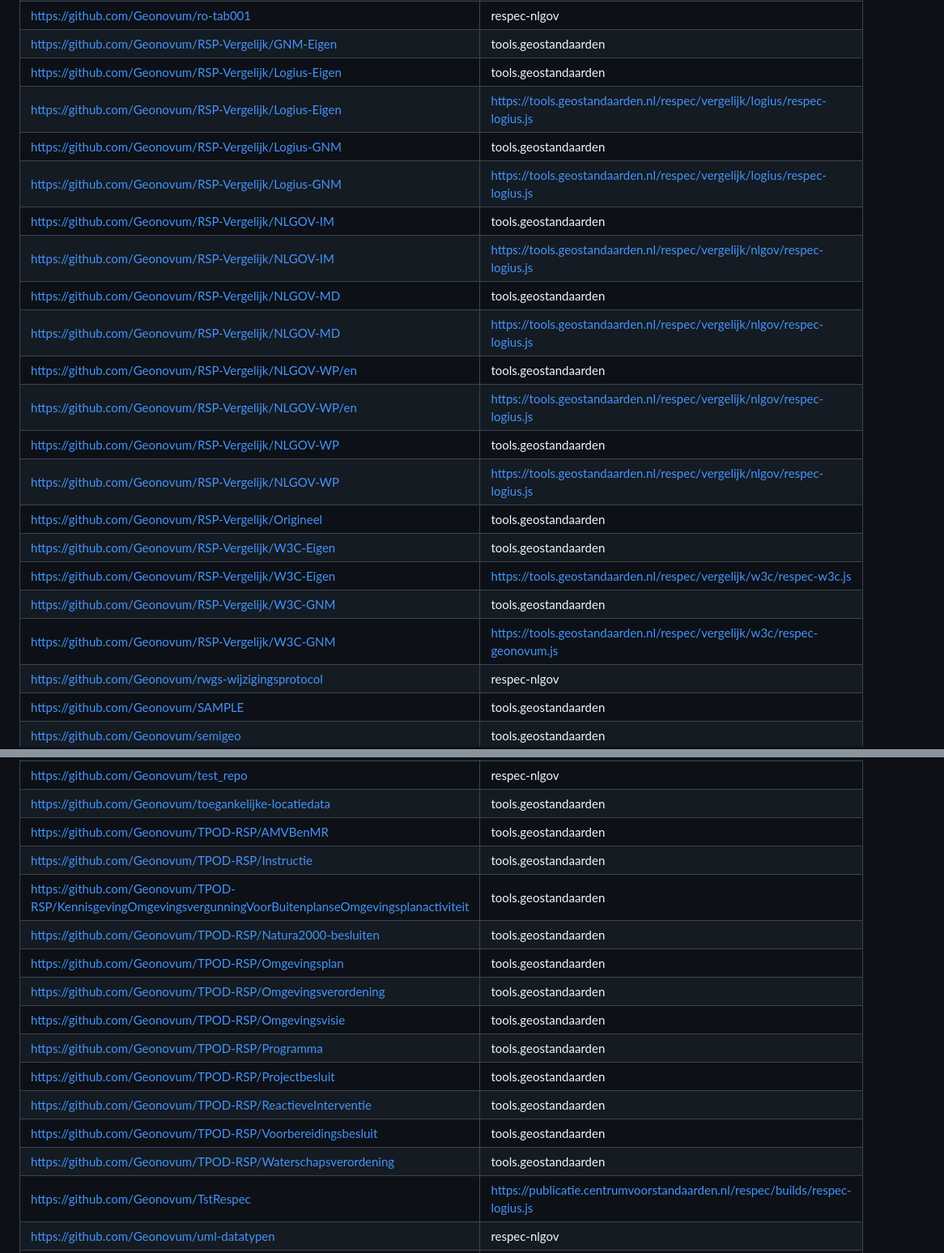
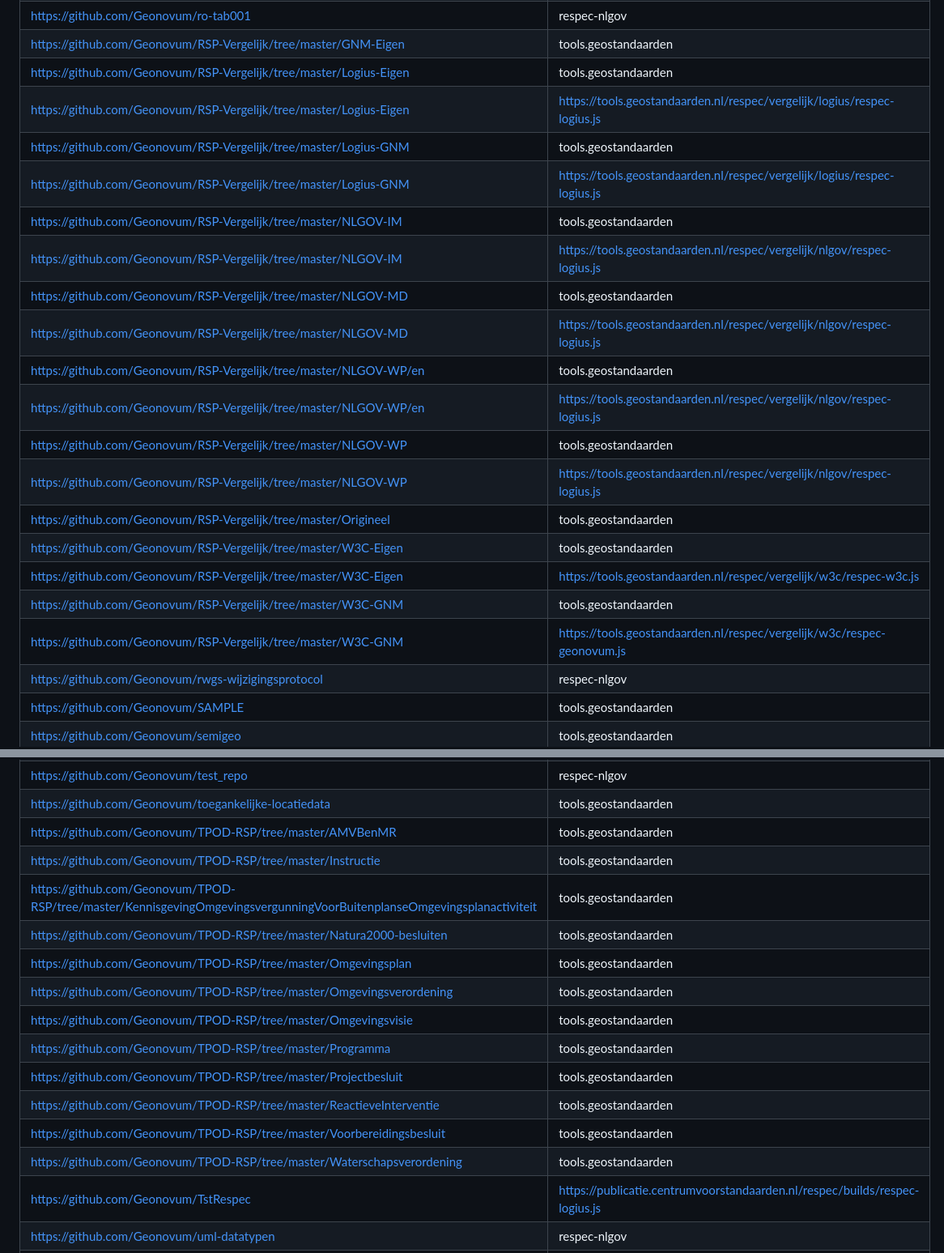
Before and after one commit to Geonovum/geonovum-dashboard, a Markdown page: respecdocuments.md, 2 parts joined by grey strips. Shown at 81% size. GitHub-like rendering.

```diff
--- a/respecdocuments.md
+++ b/respecdocuments.md
@@ -225,22 +225,22 @@ Toestand van 27 augustus. Lijst gemaakt door Wilko met wat scriptjes en handwerk
 | https://github.com/Geonovum/ro-tab001 | respec-nlgov |
-| https://github.com/Geonovum/RSP-Vergelijk/GNM-Eigen | tools.geostandaarden |
-| https://github.com/Geonovum/RSP-Vergelijk/Logius-Eigen | tools.geostandaarden |
-| https://github.com/Geonovum/RSP-Vergelijk/Logius-Eigen | https://tools.geostandaarden.nl/respec/vergelijk/logius/respec-logius.js |
-| https://github.com/Geonovum/RSP-Vergelijk/Logius-GNM | tools.geostandaarden |
-| https://github.com/Geonovum/RSP-Vergelijk/Logius-GNM | https://tools.geostandaarden.nl/respec/vergelijk/logius/respec-logius.js |
-| https://github.com/Geonovum/RSP-Vergelijk/NLGOV-IM | tools.geostandaarden |
-| https://github.com/Geonovum/RSP-Vergelijk/NLGOV-IM | https://tools.geostandaarden.nl/respec/vergelijk/nlgov/respec-logius.js |
-| https://github.com/Geonovum/RSP-Vergelijk/NLGOV-MD | tools.geostandaarden |
-| https://github.com/Geonovum/RSP-Vergelijk/NLGOV-MD | https://tools.geostandaarden.nl/respec/vergelijk/nlgov/respec-logius.js |
-| https://github.com/Geonovum/RSP-Vergelijk/NLGOV-WP/en | tools.geostandaarden |
-| https://github.com/Geonovum/RSP-Vergelijk/NLGOV-WP/en | https://tools.geostandaarden.nl/respec/vergelijk/nlgov/respec-logius.js |
-| https://github.com/Geonovum/RSP-Vergelijk/NLGOV-WP | tools.geostandaarden |
-| https://github.com/Geonovum/RSP-Vergelijk/NLGOV-WP | https://tools.geostandaarden.nl/respec/vergelijk/nlgov/respec-logius.js |
-| https://github.com/Geonovum/RSP-Vergelijk/Origineel | tools.geostandaarden |
-| https://github.com/Geonovum/RSP-Vergelijk/W3C-Eigen | tools.geostandaarden |
-| https://github.com/Geonovum/RSP-Vergelijk/W3C-Eigen | https://tools.geostandaarden.nl/respec/vergelijk/w3c/respec-w3c.js |
-| https://github.com/Geonovum/RSP-Vergelijk/W3C-GNM | tools.geostandaarden |
-| https://github.com/Geonovum/RSP-Vergelijk/W3C-GNM | https://tools.geostandaarden.nl/respec/vergelijk/w3c/respec-geonovum.js |
+| https://github.com/Geonovum/RSP-Vergelijk/tree/master/GNM-Eigen | tools.geostandaarden |
+| https://github.com/Geonovum/RSP-Vergelijk/tree/master/Logius-Eigen | tools.geostandaarden |
+| https://github.com/Geonovum/RSP-Vergelijk/tree/master/Logius-Eigen | https://tools.geostandaarden.nl/respec/vergelijk/logius/respec-logius.js |
+| https://github.com/Geonovum/RSP-Vergelijk/tree/master/Logius-GNM | tools.geostandaarden |
+| https://github.com/Geonovum/RSP-Vergelijk/tree/master/Logius-GNM | https://tools.geostandaarden.nl/respec/vergelijk/logius/respec-logius.js |
+| https://github.com/Geonovum/RSP-Vergelijk/tree/master/NLGOV-IM | tools.geostandaarden |
+| https://github.com/Geonovum/RSP-Vergelijk/tree/master/NLGOV-IM | https://tools.geostandaarden.nl/respec/vergelijk/nlgov/respec-logius.js |
+| https://github.com/Geonovum/RSP-Vergelijk/tree/master/NLGOV-MD | tools.geostandaarden |
+| https://github.com/Geonovum/RSP-Vergelijk/tree/master/NLGOV-MD | https://tools.geostandaarden.nl/respec/vergelijk/nlgov/respec-logius.js |
+| https://github.com/Geonovum/RSP-Vergelijk/tree/master/NLGOV-WP/en | tools.geostandaarden |
+| https://github.com/Geonovum/RSP-Vergelijk/tree/master/NLGOV-WP/en | https://tools.geostandaarden.nl/respec/vergelijk/nlgov/respec-logius.js |
+| https://github.com/Geonovum/RSP-Vergelijk/tree/master/NLGOV-WP | tools.geostandaarden |
+| https://github.com/Geonovum/RSP-Vergelijk/tree/master/NLGOV-WP | https://tools.geostandaarden.nl/respec/vergelijk/nlgov/respec-logius.js |
+| https://github.com/Geonovum/RSP-Vergelijk/tree/master/Origineel | tools.geostandaarden |
+| https://github.com/Geonovum/RSP-Vergelijk/tree/master/W3C-Eigen | tools.geostandaarden |
+| https://github.com/Geonovum/RSP-Vergelijk/tree/master/W3C-Eigen | https://tools.geostandaarden.nl/respec/vergelijk/w3c/respec-w3c.js |
+| https://github.com/Geonovum/RSP-Vergelijk/tree/master/W3C-GNM | tools.geostandaarden |
+| https://github.com/Geonovum/RSP-Vergelijk/tree/master/W3C-GNM | https://tools.geostandaarden.nl/respec/vergelijk/w3c/respec-geonovum.js |
 | https://github.com/Geonovum/rwgs-wijzigingsprotocol | respec-nlgov |
 | https://github.com/Geonovum/SAMPLE | tools.geostandaarden |
 | https://github.com/Geonovum/semigeo | tools.geostandaarden |
@@ -256,18 +256,18 @@ Toestand van 27 augustus. Lijst gemaakt door Wilko met wat scriptjes en handwerk
 | https://github.com/Geonovum/test | tools.geostandaarden |
 | https://github.com/Geonovum/test_repo | respec-nlgov |
 | https://github.com/Geonovum/toegankelijke-locatiedata | tools.geostandaarden |
-| https://github.com/Geonovum/TPOD-RSP/AMVBenMR | tools.geostandaarden |
-| https://github.com/Geonovum/TPOD-RSP/Instructie | tools.geostandaarden |
-| https://github.com/Geonovum/TPOD-RSP/KennisgevingOmgevingsvergunningVoorBuitenplanseOmgevingsplanactiviteit | tools.geostandaarden |
-| https://github.com/Geonovum/TPOD-RSP/Natura2000-besluiten | tools.geostandaarden |
-| https://github.com/Geonovum/TPOD-RSP/Omgevingsplan | tools.geostandaarden |
-| https://github.com/Geonovum/TPOD-RSP/Omgevingsverordening | tools.geostandaarden |
-| https://github.com/Geonovum/TPOD-RSP/Omgevingsvisie | tools.geostandaarden |
-| https://github.com/Geonovum/TPOD-RSP/Programma | tools.geostandaarden |
-| https://github.com/Geonovum/TPOD-RSP/Projectbesluit | tools.geostandaarden |
-| https://github.com/Geonovum/TPOD-RSP/ReactieveInterventie | tools.geostandaarden |
-| https://github.com/Geonovum/TPOD-RSP/Voorbereidingsbesluit | tools.geostandaarden |
-| https://github.com/Geonovum/TPOD-RSP/Waterschapsverordening | tools.geostandaarden |
+| https://github.com/Geonovum/TPOD-RSP/tree/master/AMVBenMR | tools.geostandaarden |
+| https://github.com/Geonovum/TPOD-RSP/tree/master/Instructie | tools.geostandaarden |
+| https://github.com/Geonovum/TPOD-RSP/tree/master/KennisgevingOmgevingsvergunningVoorBuitenplanseOmgevingsplanactiviteit | tools.geostandaarden |
+| https://github.com/Geonovum/TPOD-RSP/tree/master/Natura2000-besluiten | tools.geostandaarden |
+| https://github.com/Geonovum/TPOD-RSP/tree/master/Omgevingsplan | tools.geostandaarden |
+| https://github.com/Geonovum/TPOD-RSP/tree/master/Omgevingsverordening | tools.geostandaarden |
+| https://github.com/Geonovum/TPOD-RSP/tree/master/Omgevingsvisie | tools.geostandaarden |
+| https://github.com/Geonovum/TPOD-RSP/tree/master/Programma | tools.geostandaarden |
+| https://github.com/Geonovum/TPOD-RSP/tree/master/Projectbesluit | tools.geostandaarden |
+| https://github.com/Geonovum/TPOD-RSP/tree/master/ReactieveInterventie | tools.geostandaarden |
+| https://github.com/Geonovum/TPOD-RSP/tree/master/Voorbereidingsbesluit | tools.geostandaarden |
+| https://github.com/Geonovum/TPOD-RSP/tree/master/Waterschapsverordening | tools.geostandaarden |
 | https://github.com/Geonovum/TstRespec | https://publicatie.centrumvoorstandaarden.nl/respec/builds/respec-logius.js |
 | https://github.com/Geonovum/uml-datatypen | respec-nlgov |
 | https://github.com/Geonovum/UOI-GPvE | tools.geostandaarden |
```
Also changed, not shown: other parts of respecdocuments.md (+103 -103 lines), mermaid.md (deleted, +0 -12 lines).
